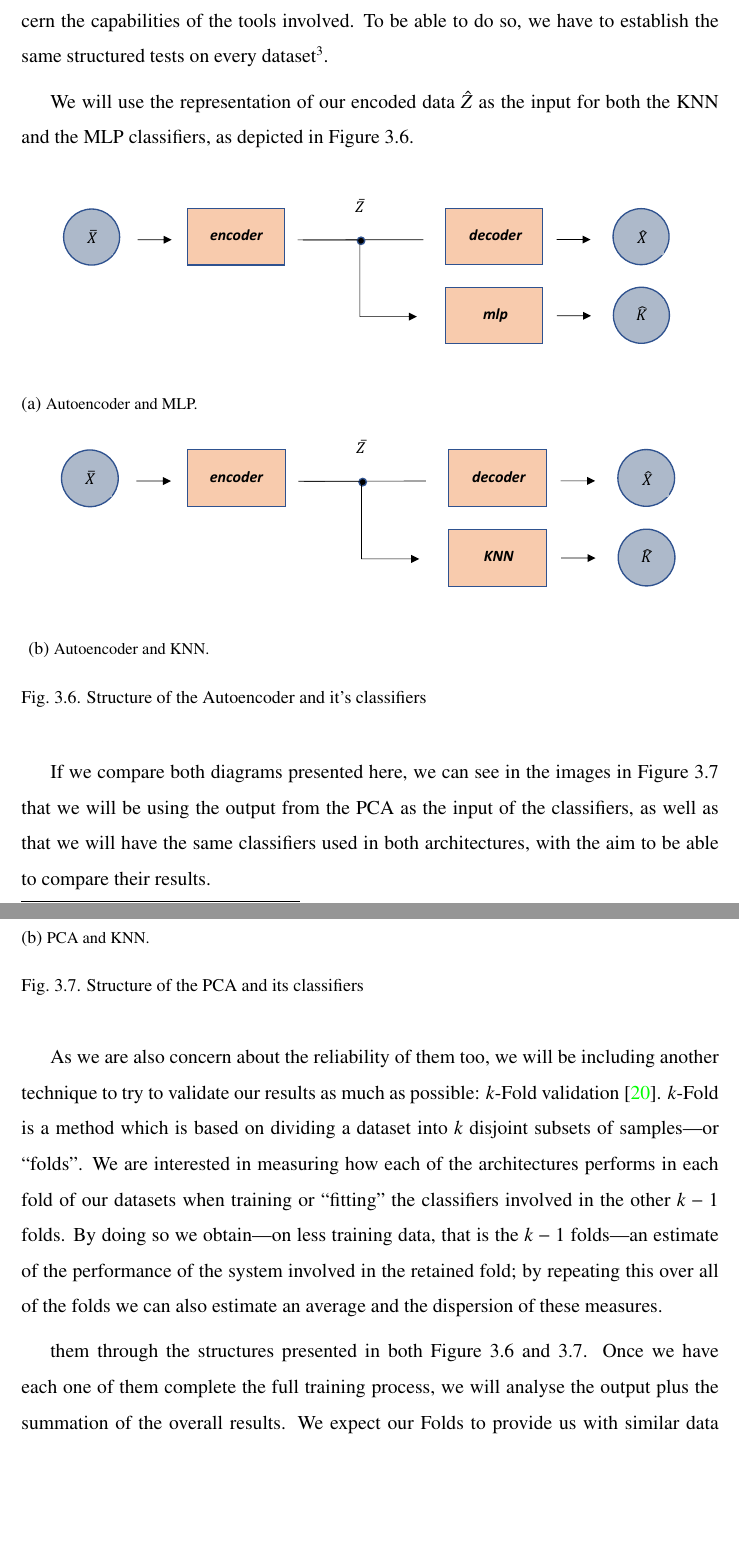
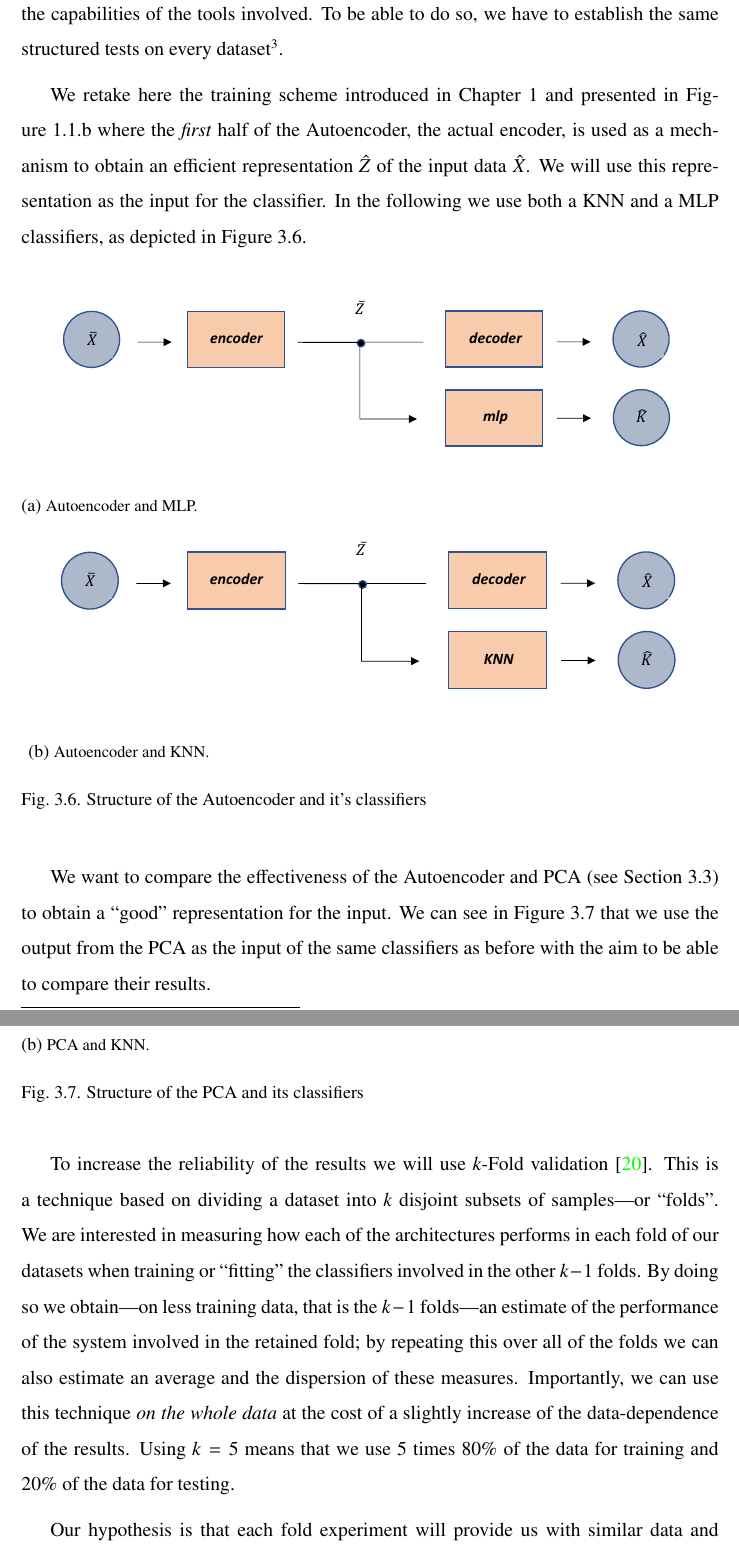
Before and after one commit to AdrianDeLuis/EntropyTriangles, a LaTeX thesis (Plantilla_TFG/entropy_triangles_tfg.tex, which reads Plantilla_TFG/chResults.tex): two parts of pages 48 and 49 of 81, joined at a grey line, cut so that both start at the same text, the shorter picture padded with empty space. Compiled offline with pdfLaTeX.

Commit message:
REviewed experiment setup.

```diff
--- a/Plantilla_TFG/chResults.tex
+++ b/Plantilla_TFG/chResults.tex
@@ -1,11 +1,12 @@
 
-\todo[inline]{So far 20/09/2019}
+\section{Experiment setup}
+In this section we will be presenting the results regarding the different experiments performed over the datasets using the methods previously introduced. All the experiments will have different sets of requirements and levels of complexity, what will help us discern the capabilities of the tools involved. To be able to do so, we have to establish the same structured tests on every dataset\footnote{Due to the impossibility of using \texttt{caret::train} on MNIST (Every laptop I tried to use for this purpose would just get stuck and force the closing of RStudio), we will be not be using Knn to compare results on PCA and the Autoencoder. }.
 
-
-\section{Structure of the experiments}
-In this section we will be presenting the results regarding the different experiments performed over the datasets using the methods previously introduced. All the experiments will have different sets of requirements and levels of complexity, which will help us discern the capabilities of the tools involved. To be able to do so, we have to establish the same structured tests on every dataset\footnote{Due to the impossibility of using caret::train on MNIST (Every laptop I tried to use for this purpose would just get stuck and force the closing of RStudio), we will be not be using Knn to compare results on PCA and the Autoencoder. }.
-
-We will use the representation of our encoded data $\hat{Z}$ as the input for both the KNN and the MLP classifiers, as depicted in Figure \ref{fig:Autoencoder_architecture}.
+We retake here the training scheme introduced in Chapter~\ref{chap:Introduction} and presented in Figure~\ref{fig:fig1}.\subref{fig:fig1a} where the \emph{first} half of the Autoencoder, the actual encoder, is used as a mechanism to obtain an efficient representation $\hat Z$ of the input data $\hat X$.
+%
+We will use this representation  as the input for the classifier.
+%
+In the following we use both a KNN and a MLP classifiers, as depicted in Figure~\ref{fig:Autoencoder_architecture}.
 %
 \begin{figure}[H]
 \begin{subfigure}{1\linewidth}
@@ -25,7 +26,10 @@ We will use the representation of our encoded data $\hat{Z}$ as the input for bo
  \label{fig:Autoencoder_architecture}
 \end{figure}
 
-If we compare both diagrams presented here, we can see in the images in Figure \ref{fig:PCA_architecture} that we will be using the output from the PCA as the input of the classifiers, as well as that we will have the same classifiers used in both architectures, with the aim to be able to compare their results.
+We want to compare the effectiveness of the Autoencoder and PCA (see Section~\ref{tools:pca}) to obtain a ``good'' representation for the input.
+%If we compare both diagrams presented here, we
+We can see in Figure~\ref{fig:PCA_architecture} that we use the output from the PCA as the input of the same classifiers as before %, as well as that we will have the same classifiers used in both architectures,
+with the aim to be able to compare their results.
 %
 \begin{figure}[H]
 \begin{subfigure}{1\linewidth}
@@ -45,13 +49,22 @@ If we compare both diagrams presented here, we can see in the images in Figure \
  \label{fig:PCA_architecture}
 \end{figure}
 
-As we are also concern about the reliability of them too, we will be including another technique to try to validate our results as much as possible: $k$-Fold validation~\cite{mur:12}.
+To increase the reliability of the results we will use
+%As we are also concern about the reliability of them too, we will be including another technique to try to validate our results as much as possible:
+$k$-Fold validation~\cite{mur:12}.
 %
-$k$-Fold is a method which is based on dividing a dataset into $k$ disjoint subsets of samples---or ``folds''. We are interested in measuring how each of the architectures performs in each fold of our datasets when training or ``fitting'' the classifiers involved in the other $k-1$ folds. By doing so we obtain---on less training data, that is the $k-1$ folds---an estimate of the performance of the system involved in the retained fold; by repeating this over all of the folds we can also estimate an average and the dispersion of these measures.
+This is a technique
+%$k$-Fold is a method which is
+based on dividing a dataset into $k$ disjoint subsets of samples---or ``folds''. We are interested in measuring how each of the architectures performs in each fold of our datasets when training or ``fitting'' the classifiers involved in the other $k-1$ folds. By doing so we obtain---on less training data, that is the $k-1$ folds---an estimate of the performance of the system involved in the retained fold; by repeating this over all of the folds we can also estimate an average and the dispersion of these measures.
+%
+Importantly, we can use this technique \emph{on the whole data} at the cost of a slightly increase of the data-dependence of the results.
+Using $k=5$ means that we use 5 times $80\%$ of the data for training and $20\%$ of the data for testing.
 
- them through the structures presented in both Figure~\ref{fig:Autoencoder_architecture} and~\ref{fig:PCA_architecture}.
-Once we have each one of them complete the full training process, we will analyse the output plus the summation of the overall results. We expect our Folds to provide us with similar data and results in our plots when we use balanced datasets. However, if we have unbalanced datasets we expect to see more inconsistency through them.\par
+% them through the structures presented in both Figure~\ref{fig:Autoencoder_architecture} and~\ref{fig:PCA_architecture}.
+%Once we have each one of them complete the full training process, we will analyse the output plus the summation of the overall results.
 
-The Iris dataset experiment will be thoroughly described and explained as we will be using it as an example of to perform the methods and theory explained on the previous chapters of the report. The remaining experiments will avoid unnecessary explications regarding concepts re-used from the Iris experiment.\par
+Our hypothesis is that each fold experiment will  provide us with similar data and results in our plots when we use balanced datasets. However, if we have unbalanced datasets we expect to see more inconsistency through them.
+
+The Iris dataset experiment will be thoroughly described and explained as we will be using it as an example of to perform the methods and theory explained on the previous chapters of the report. The remaining experiments will avoid unnecessary explications regarding concepts re-used from the Iris experiment.
 
 At the end of each section, the overall performance of each dataset will be tested with the Entropy Triangle, which will be used to compare the entropy between the data of each Fold and the output of used classifier.
```
Also changed, not shown: Plantilla_TFG/chDevelopment.tex (+1 -0 lines), Plantilla_TFG/chResults.tex (3 more changed lines).
